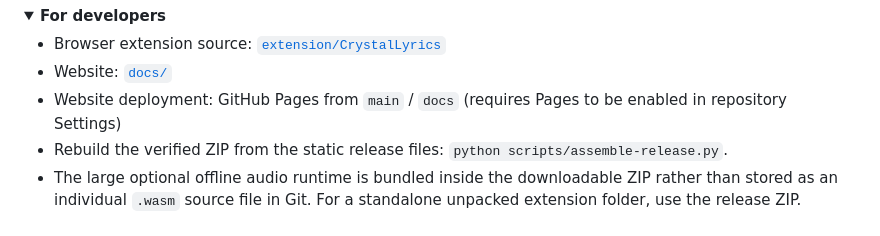
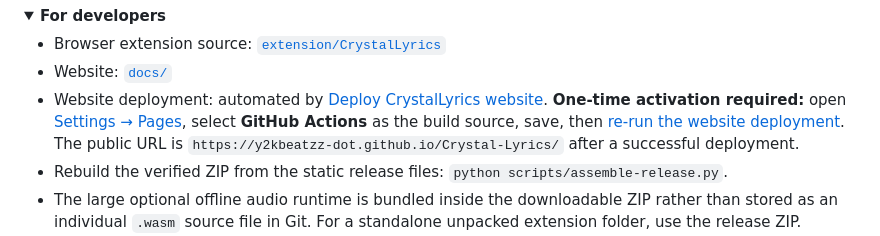
Before and after one commit to y2kbeatzz-dot/Crystal-Lyrics, a Markdown page: README.md, the part around the change. Rendered like a GitHub page; folded sections open.

Commit message:
Document one-time GitHub Pages activation and website deployment

```diff
--- a/README.md
+++ b/README.md
@@ -73,7 +73,7 @@ For permissions, troubleshooting, local timing limitations, and technical detail
 
 - Browser extension source: [`extension/CrystalLyrics`](extension/CrystalLyrics)
 - Website: [`docs/`](docs/)
-- Website deployment: GitHub Pages from `main` / `docs` (requires Pages to be enabled in repository Settings)
+- Website deployment: automated by [Deploy CrystalLyrics website](.github/workflows/pages.yml). **One-time activation required:** open [Settings → Pages](https://github.com/y2kbeatzz-dot/Crystal-Lyrics/settings/pages), select **GitHub Actions** as the build source, save, then [re-run the website deployment](https://github.com/y2kbeatzz-dot/Crystal-Lyrics/actions/workflows/pages.yml). The public URL is `https://y2kbeatzz-dot.github.io/Crystal-Lyrics/` after a successful deployment.
 - Rebuild the verified ZIP from the static release files: `python scripts/assemble-release.py`.
 - The large optional offline audio runtime is bundled inside the downloadable ZIP rather than stored as an individual `.wasm` source file in Git. For a standalone unpacked extension folder, use the release ZIP.
 - License: MIT for the original project code; third-party licenses and bundled font notices are retained in their respective directories.
```
